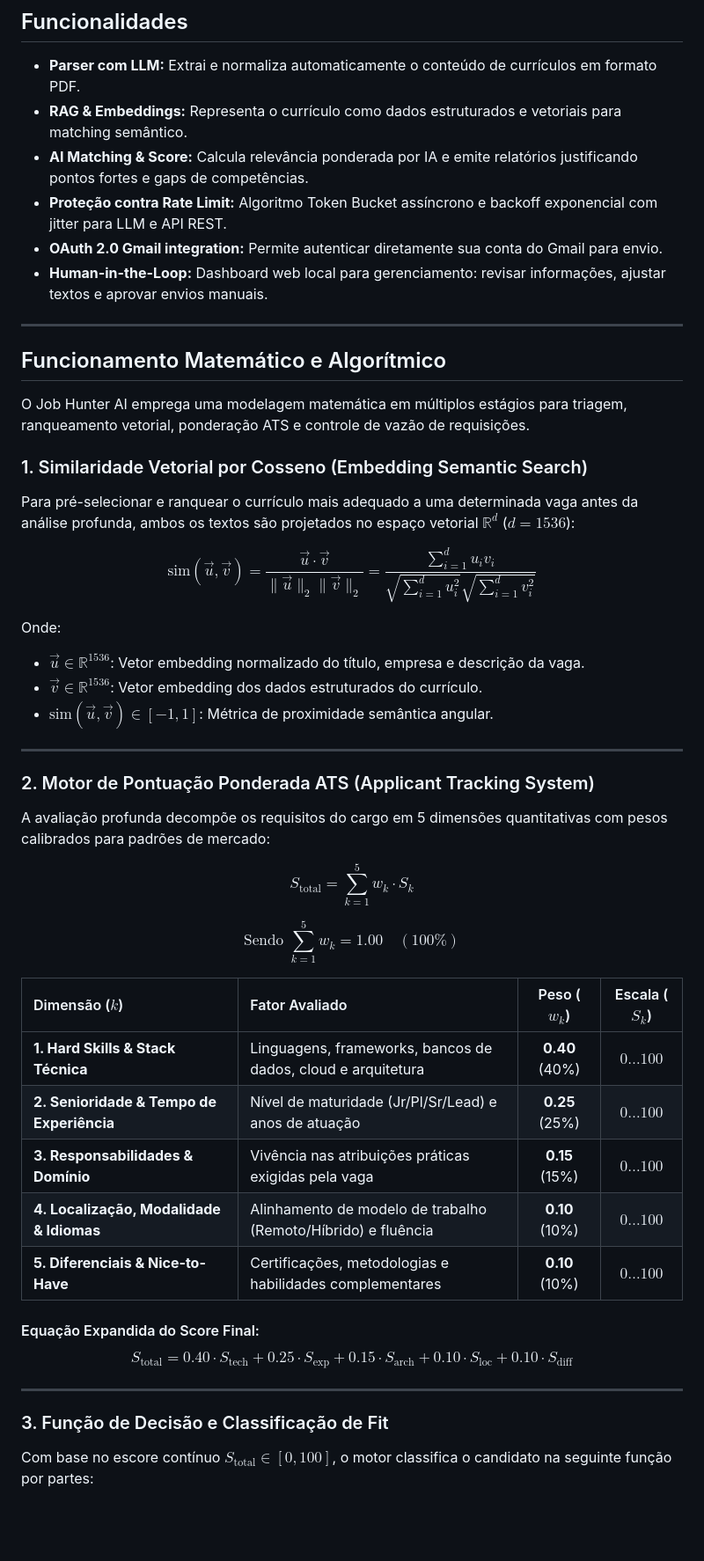
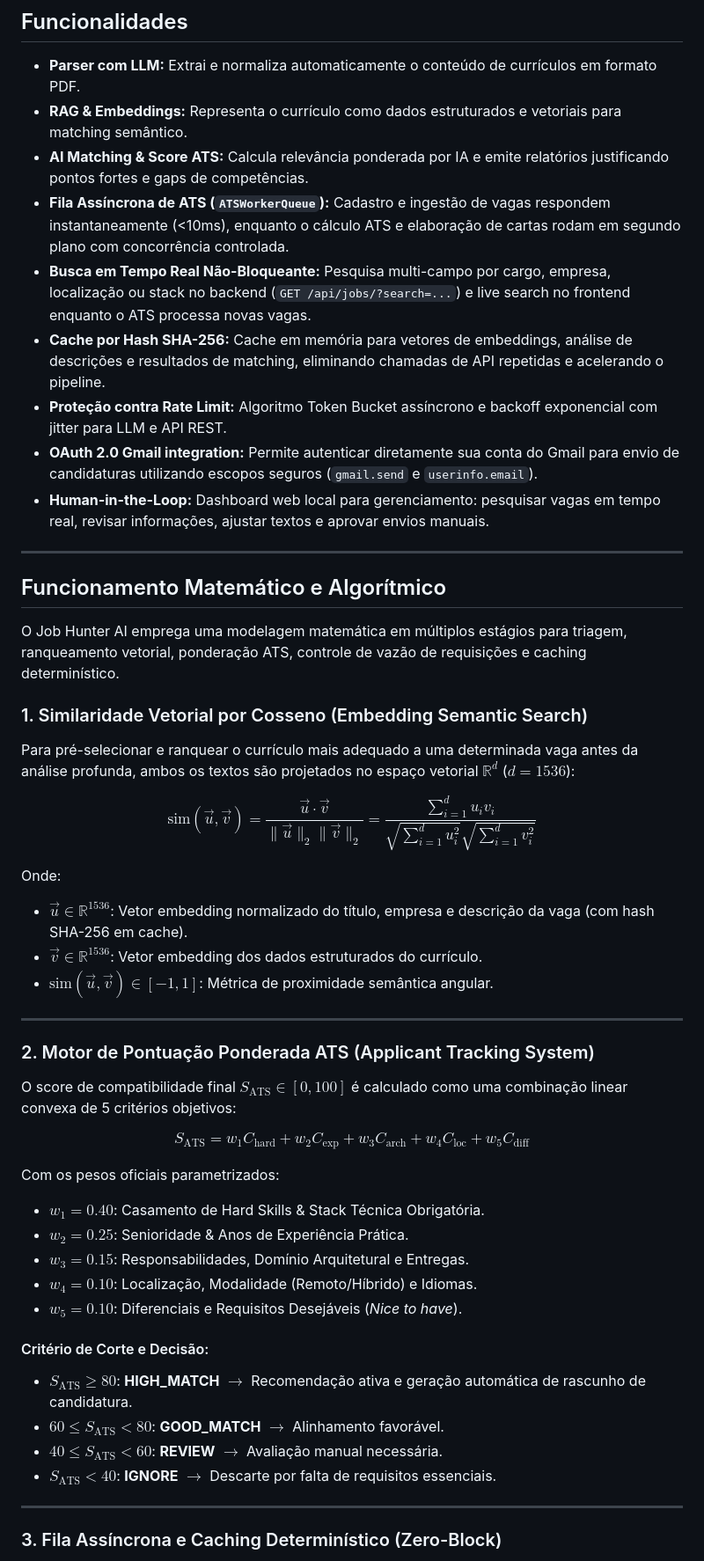
Before and after one commit to micheltechEr/job-hunter-ai, a Markdown page: README.md, the part around one of its changes. Shown at 88% size. GitHub-like rendering; blank space fills up the shorter version.

```diff
--- a/README.md
+++ b/README.md
@@ -6,16 +6,19 @@ Sistema automatizado com IA para busca, análise de compatibilidade de vagas e e
 
 - **Parser com LLM:** Extrai e normaliza automaticamente o conteúdo de currículos em formato PDF.
 - **RAG & Embeddings:** Representa o currículo como dados estruturados e vetoriais para matching semântico.
-- **AI Matching & Score:** Calcula relevância ponderada por IA e emite relatórios justificando pontos fortes e gaps de competências.
+- **AI Matching & Score ATS:** Calcula relevância ponderada por IA e emite relatórios justificando pontos fortes e gaps de competências.
+- **Fila Assíncrona de ATS (`ATSWorkerQueue`):** Cadastro e ingestão de vagas respondem instantaneamente (<10ms), enquanto o cálculo ATS e elaboração de cartas rodam em segundo plano com concorrência controlada.
+- **Busca em Tempo Real Não-Bloqueante:** Pesquisa multi-campo por cargo, empresa, localização ou stack no backend (`GET /api/jobs/?search=...`) e live search no frontend enquanto o ATS processa novas vagas.
+- **Cache por Hash SHA-256:** Cache em memória para vetores de embeddings, análise de descrições e resultados de matching, eliminando chamadas de API repetidas e acelerando o pipeline.
 - **Proteção contra Rate Limit:** Algoritmo Token Bucket assíncrono e backoff exponencial com jitter para LLM e API REST.
-- **OAuth 2.0 Gmail integration:** Permite autenticar diretamente sua conta do Gmail para envio.
-- **Human-in-the-Loop:** Dashboard web local para gerenciamento: revisar informações, ajustar textos e aprovar envios manuais.
+- **OAuth 2.0 Gmail integration:** Permite autenticar diretamente sua conta do Gmail para envio de candidaturas utilizando escopos seguros (`gmail.send` e `userinfo.email`).
+- **Human-in-the-Loop:** Dashboard web local para gerenciamento: pesquisar vagas em tempo real, revisar informações, ajustar textos e aprovar envios manuais.
 
 ---
 
 ## Funcionamento Matemático e Algorítmico
 
-O Job Hunter AI emprega uma modelagem matemática em múltiplos estágios para triagem, ranqueamento vetorial, ponderação ATS e controle de vazão de requisições.
+O Job Hunter AI emprega uma modelagem matemática em múltiplos estágios para triagem, ranqueamento vetorial, ponderação ATS, controle de vazão de requisições e caching determinístico.
 
 ### 1. Similaridade Vetorial por Cosseno (Embedding Semantic Search)
 Para pré-selecionar e ranquear o currículo mais adequado a uma determinada vaga antes da análise profunda, ambos os textos são projetados no espaço vetorial $\mathbb{R}^{d}$ ($d = 1536$):
@@ -23,32 +26,32 @@ Para pré-selecionar e ranquear o currículo mais adequado a uma determinada vag
 $$\text{sim}(\vec{u}, \vec{v}) = \frac{\vec{u} \cdot \vec{v}}{\|\vec{u}\|_2 \|\vec{v}\|_2} = \frac{\sum_{i=1}^d u_i v_i}{\sqrt{\sum_{i=1}^d u_i^2} \sqrt{\sum_{i=1}^d v_i^2}}$$
 
 Onde:
-- $\vec{u} \in \mathbb{R}^{1536}$: Vetor embedding normalizado do título, empresa e descrição da vaga.
+- $\vec{u} \in \mathbb{R}^{1536}$: Vetor embedding normalizado do título, empresa e descrição da vaga (com hash SHA-256 em cache).
 - $\vec{v} \in \mathbb{R}^{1536}$: Vetor embedding dos dados estruturados do currículo.
 - $\text{sim}(\vec{u}, \vec{v}) \in [-1, 1]$: Métrica de proximidade semântica angular.
 
 ---
 
 ### 2. Motor de Pontuação Ponderada ATS (Applicant Tracking System)
-A avaliação profunda decompõe os requisitos do cargo em 5 dimensões quantitativas com pesos calibrados para padrões de mercado:
 
-$$S_{\text{total}} = \sum_{k=1}^{5} w_k \cdot S_k$$
+O score de compatibilidade final $S_{\text{ATS}} \in [0, 100]$ é calculado como uma combinação linear convexa de 5 critérios objetivos:
 
-$$\text{Sendo } \sum_{k=1}^5 w_k = 1.00 \quad (100\%)$$
+$$S_{\text{ATS}} = w_1 C_{\text{hard}} + w_2 C_{\text{exp}} + w_3 C_{\text{arch}} + w_4 C_{\text{loc}} + w_5 C_{\text{diff}}$$
 
-| Dimensão ($k$) | Fator Avaliado | Peso ($w_k$) | Escala ($S_k$) |
-| :--- | :--- | :---: | :---: |
-| **1. Hard Skills & Stack Técnica** | Linguagens, frameworks, bancos de dados, cloud e arquitetura | **0.40** (40%) | $0 \dots 100$ |
-| **2. Senioridade & Tempo de Experiência** | Nível de maturidade (Jr/Pl/Sr/Lead) e anos de atuação | **0.25** (25%) | $0 \dots 100$ |
-| **3. Responsabilidades & Domínio** | Vivência nas atribuições práticas exigidas pela vaga | **0.15** (15%) | $0 \dots 100$ |
-| **4. Localização, Modalidade & Idiomas** | Alinhamento de modelo de trabalho (Remoto/Híbrido) e fluência | **0.10** (10%) | $0 \dots 100$ |
-| **5. Diferenciais & Nice-to-Have** | Certificações, metodologias e habilidades complementares | **0.10** (10%) | $0 \dots 100$ |
+Com os pesos oficiais parametrizados:
+- $w_1 = 0.40$: Casamento de Hard Skills & Stack Técnica Obrigatória.
+- $w_2 = 0.25$: Senioridade & Anos de Experiência Prática.
+- $w_3 = 0.15$: Responsabilidades, Domínio Arquitetural e Entregas.
+- $w_4 = 0.10$: Localização, Modalidade (Remoto/Híbrido) e Idiomas.
+- $w_5 = 0.10$: Diferenciais e Requisitos Desejáveis (*Nice to have*).
 
-#### Equação Expandida do Score Final:
-$$S_{\text{total}} = 0.40 \cdot S_{\text{tech}} + 0.25 \cdot S_{\text{exp}} + 0.15 \cdot S_{\text{arch}} + 0.10 \cdot S_{\text{loc}} + 0.10 \cdot S_{\text{diff}}$$
+#### Critério de Corte e Decisão:
+- $S_{\text{ATS}} \ge 80$: **HIGH_MATCH** $\rightarrow$ Recomendação ativa e geração automática de rascunho de candidatura.
+- $60 \le S_{\text{ATS}} < 80$: **GOOD_MATCH** $\rightarrow$ Alinhamento favorável.
+- $40 \le S_{\text{ATS}} < 60$: **REVIEW** $\rightarrow$ Avaliação manual necessária.
+- $S_{\text{ATS}} < 40$: **IGNORE** $\rightarrow$ Descarte por falta de requisitos essenciais.
 
 ---
 
-### 3. Função de Decisão e Classificação de Fit
-Com base no escore contínuo $S_{\text{total}} \in [0, 100]$, o motor classifica o candidato na seguinte função por partes:
+### 3. Fila Assíncrona e Caching Determinístico (Zero-Block)
 
```
Also changed, not shown: other parts of README.md (+34 -32 lines).
